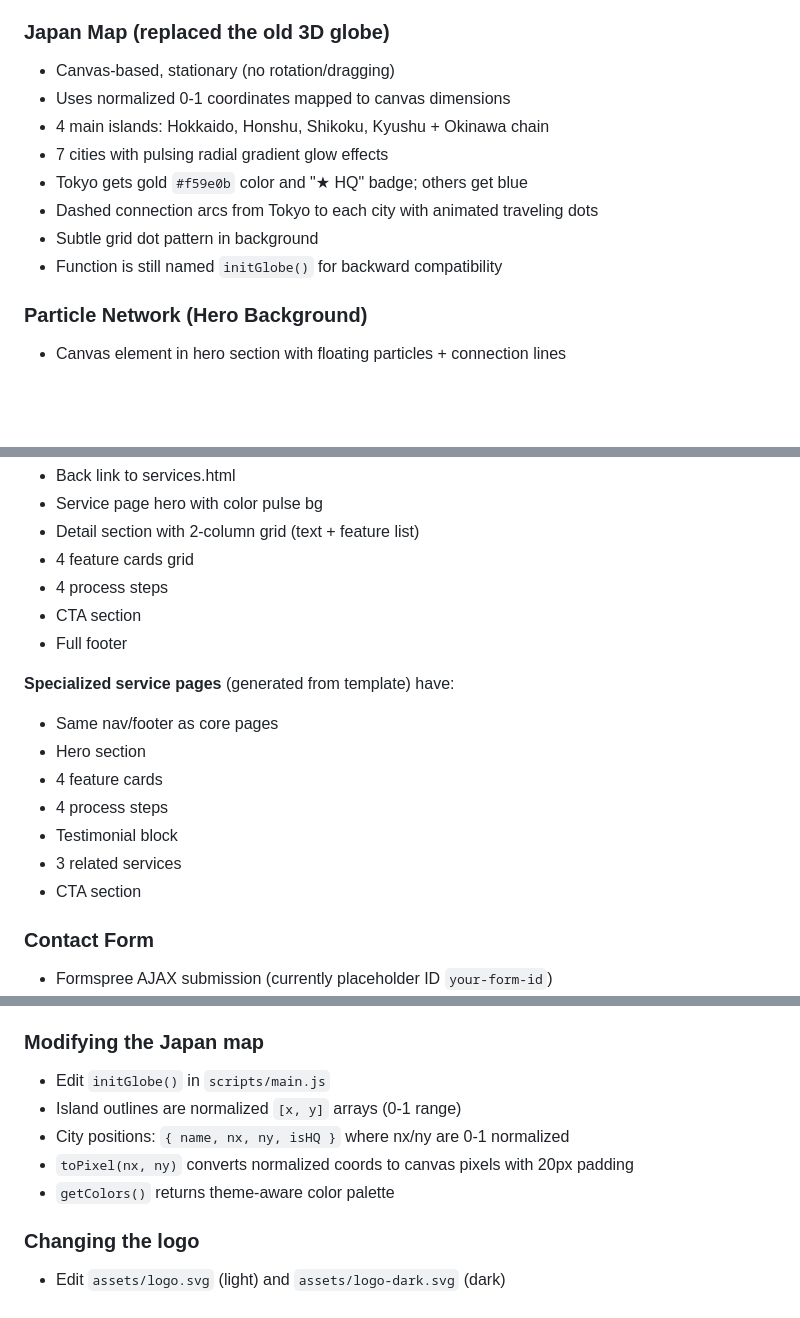
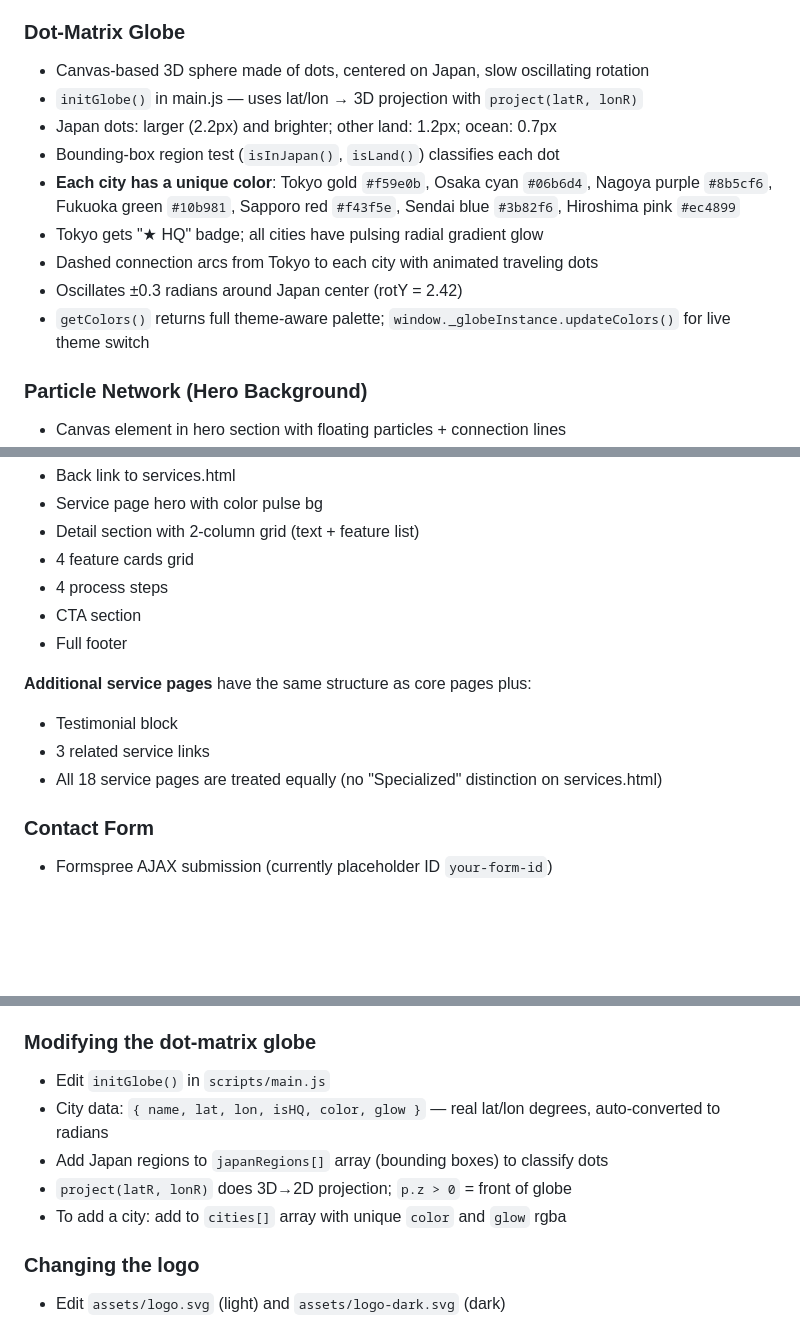
Before and after one commit to jerrybecks/thinkersgk-website, a Markdown page: CLAUDE.md, 3 parts joined by grey strips. Drawn GitHub-style; blank space fills up the shorter version.

Commit message:
Update CLAUDE.md with dot-matrix globe docs and session learnings
- Updated globe section to reflect dot-matrix design with unique city colors
- Removed "Specialized" service distinction from docs
- Added Gotchas & Session Learnings section with practical tips
- Updated common operations for globe modification

Co-Authored-By: Claude Opus 4.6 <noreply@anthropic.com>

```diff
--- a/CLAUDE.md
+++ b/CLAUDE.md
@@ -94,15 +94,16 @@ thinkersgk-website/
 - **Nav height**: 38px, Footer height: 34px
 - JS swaps `img.src` in `setTheme()` — do NOT use CSS filters for dark mode (colors get distorted)
 
-### Japan Map (replaced the old 3D globe)
-- Canvas-based, stationary (no rotation/dragging)
-- Uses normalized 0-1 coordinates mapped to canvas dimensions
-- 4 main islands: Hokkaido, Honshu, Shikoku, Kyushu + Okinawa chain
-- 7 cities with pulsing radial gradient glow effects
-- Tokyo gets gold `#f59e0b` color and "★ HQ" badge; others get blue
+### Dot-Matrix Globe
+- Canvas-based 3D sphere made of dots, centered on Japan, slow oscillating rotation
+- `initGlobe()` in main.js — uses lat/lon → 3D projection with `project(latR, lonR)`
+- Japan dots: larger (2.2px) and brighter; other land: 1.2px; ocean: 0.7px
+- Bounding-box region test (`isInJapan()`, `isLand()`) classifies each dot
+- **Each city has a unique color**: Tokyo gold `#f59e0b`, Osaka cyan `#06b6d4`, Nagoya purple `#8b5cf6`, Fukuoka green `#10b981`, Sapporo red `#f43f5e`, Sendai blue `#3b82f6`, Hiroshima pink `#ec4899`
+- Tokyo gets "★ HQ" badge; all cities have pulsing radial gradient glow
 - Dashed connection arcs from Tokyo to each city with animated traveling dots
-- Subtle grid dot pattern in background
-- Function is still named `initGlobe()` for backward compatibility
+- Oscillates ±0.3 radians around Japan center (rotY = 2.42)
+- `getColors()` returns full theme-aware palette; `window._globeInstance.updateColors()` for live theme switch
 
 ### Particle Network (Hero Background)
 - Canvas element in hero section with floating particles + connection lines
@@ -127,14 +128,10 @@ thinkersgk-website/
 - CTA section
 - Full footer
 
-**Specialized service pages** (generated from template) have:
-- Same nav/footer as core pages
-- Hero section
-- 4 feature cards
-- 4 process steps
+**Additional service pages** have the same structure as core pages plus:
 - Testimonial block
-- 3 related services
-- CTA section
+- 3 related service links
+- All 18 service pages are treated equally (no "Specialized" distinction on services.html)
 
 ### Contact Form
 - Formspree AJAX submission (currently placeholder ID `your-form-id`)
@@ -204,12 +201,12 @@ thinkersgk-website/
 - Current EN: "Trusted IT partner for local and international businesses across Japan."
 - Current JA: "日本国内企業と在日外資系企業の信頼できるITパートナー。"
 
-### Modifying the Japan map
+### Modifying the dot-matrix globe
 - Edit `initGlobe()` in `scripts/main.js`
-- Island outlines are normalized `[x, y]` arrays (0-1 range)
-- City positions: `{ name, nx, ny, isHQ }` where nx/ny are 0-1 normalized
-- `toPixel(nx, ny)` converts normalized coords to canvas pixels with 20px padding
-- `getColors()` returns theme-aware color palette
+- City data: `{ name, lat, lon, isHQ, color, glow }` — real lat/lon degrees, auto-converted to radians
+- Add Japan regions to `japanRegions[]` array (bounding boxes) to classify dots
+- `project(latR, lonR)` does 3D→2D projection; `p.z > 0` = front of globe
+- To add a city: add to `cities[]` array with unique `color` and `glow` rgba
 
 ### Changing the logo
 - Edit `assets/logo.svg` (light) and `assets/logo-dark.svg` (dark)
```
Also changed, not shown: other parts of CLAUDE.md (+15 -3 lines).
